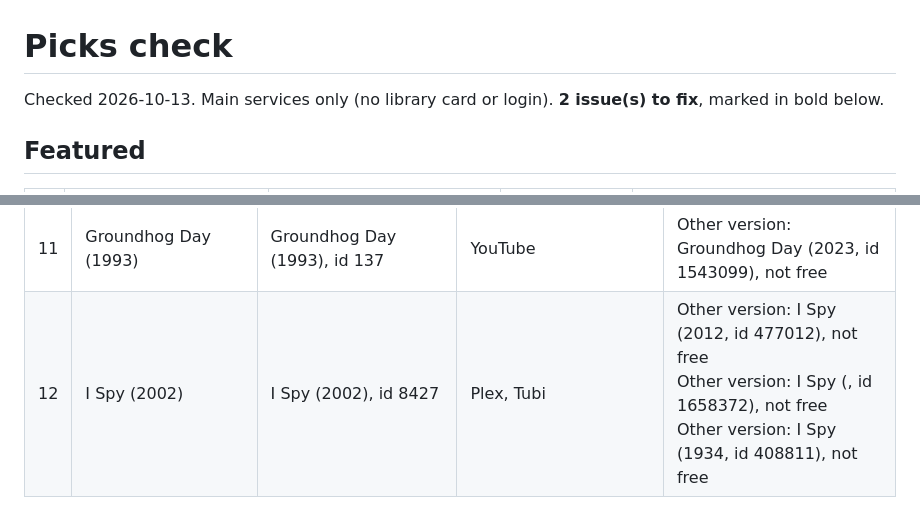
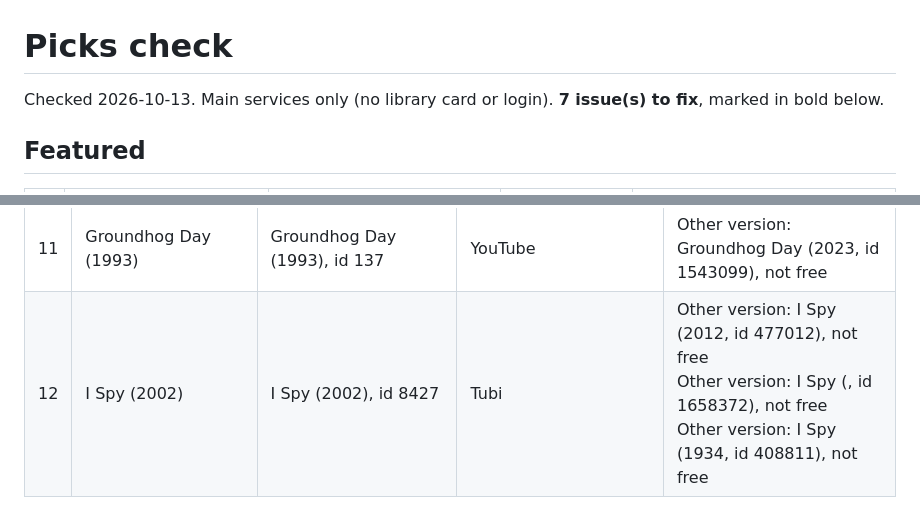
Before and after one commit to stljammie/msuggestions, a Markdown page: reports/picks-check.md, 2 parts joined by grey strips. Drawn GitHub-style.

```diff
--- a/reports/picks-check.md
+++ b/reports/picks-check.md
@@ -1,7 +1,7 @@
 # Picks check
 
 Checked 2026-10-13. Main services only (no library card or login).
-**2 issue(s) to fix**, marked in bold below.
+**7 issue(s) to fix**, marked in bold below.
 
 
 ## Featured
@@ -89,4 +100,4 @@ Checked 2026-10-13. Main services only (no library card or login).
 | 9 | Scary Movie (2000) | Scary Movie (2000), id 4247 | YouTube, Tubi | Other version: Scary Movie (2026, id 1273221), not free<br>Other version: Scary Movie (1991, id 4242) free on Fandango at Home, Plex, Tubi |
 | 10 | Anchorman: The Legend of Ron Burgundy (2004) | Anchorman: The Legend of Ron Burgundy (2004), id 8699 | Pluto TV | Pluto TV verified by you on 2026-10-12 |
 | 11 | Groundhog Day (1993) | Groundhog Day (1993), id 137 | YouTube | Other version: Groundhog Day (2023, id 1543099), not free |
-| 12 | I Spy (2002) | I Spy (2002), id 8427 | Plex, Tubi | Other version: I Spy (2012, id 477012), not free<br>Other version: I Spy (, id 1658372), not free<br>Other version: I Spy (1934, id 408811), not free |
+| 12 | I Spy (2002) | I Spy (2002), id 8427 | Tubi | Other version: I Spy (2012, id 477012), not free<br>Other version: I Spy (, id 1658372), not free<br>Other version: I Spy (1934, id 408811), not free |
```
Also changed, not shown: other parts of reports/picks-check.md (+11 -0 lines).
